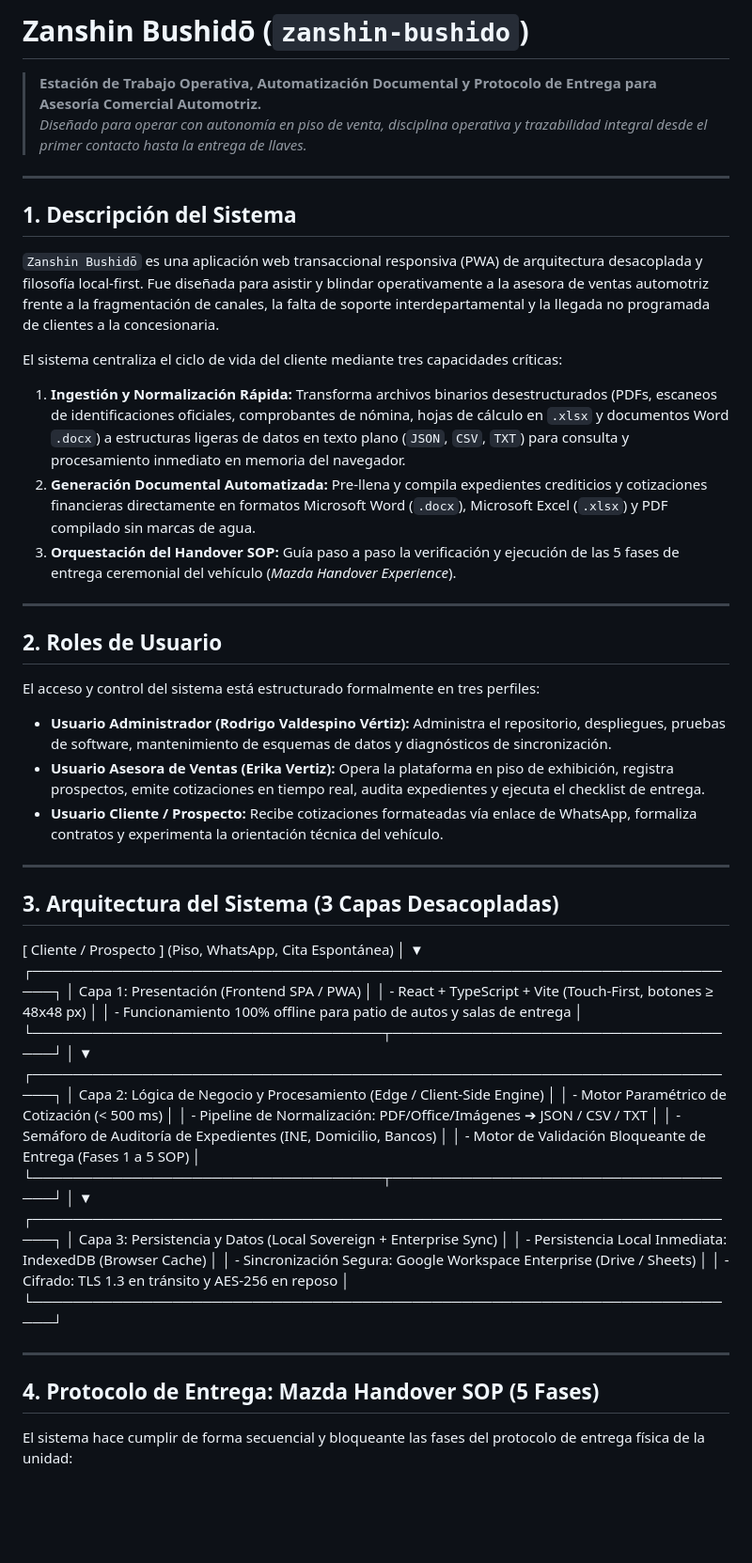
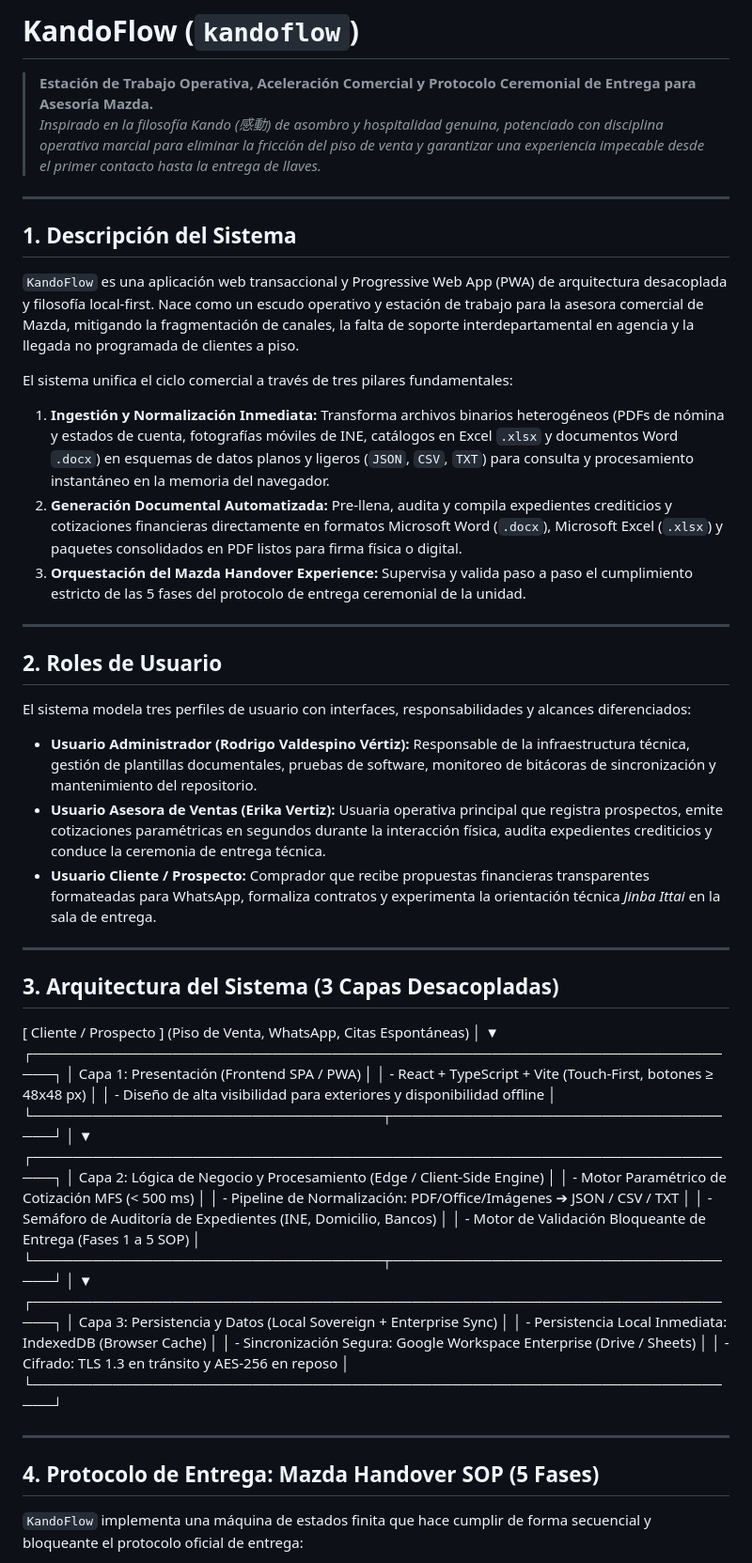
Before and after one commit to James-gosling/Kando-flow, a Markdown page: README.md, the part around one of its changes. Shown at 94% size. Drawn GitHub-style; blank space fills up the shorter version.

```diff
--- a/README.md
+++ b/README.md
@@ -1,46 +1,46 @@
-# Zanshin Bushidō (`zanshin-bushido`)
+# KandoFlow (`kandoflow`)
 
-> **Estación de Trabajo Operativa, Automatización Documental y Protocolo de Entrega para Asesoría Comercial Automotriz.**
-> *Diseñado para operar con autonomía en piso de venta, disciplina operativa y trazabilidad integral desde el primer contacto hasta la entrega de llaves.*
+> **Estación de Trabajo Operativa, Aceleración Comercial y Protocolo Ceremonial de Entrega para Asesoría Mazda.**
+> *Inspirado en la filosofía Kando (感動) de asombro y hospitalidad genuina, potenciado con disciplina operativa marcial para eliminar la fricción del piso de venta y garantizar una experiencia impecable desde el primer contacto hasta la entrega de llaves.*
 
 ---
 
 ## 1. Descripción del Sistema
 
-`Zanshin Bushidō` es una aplicación web transaccional responsiva (PWA) de arquitectura desacoplada y filosofía local-first. Fue diseñada para asistir y blindar operativamente a la asesora de ventas automotriz frente a la fragmentación de canales, la falta de soporte interdepartamental y la llegada no programada de clientes a la concesionaria.
+`KandoFlow` es una aplicación web transaccional y Progressive Web App (PWA) de arquitectura desacoplada y filosofía local-first. Nace como un escudo operativo y estación de trabajo para la asesora comercial de Mazda, mitigando la fragmentación de canales, la falta de soporte interdepartamental en agencia y la llegada no programada de clientes a piso.
 
-El sistema centraliza el ciclo de vida del cliente mediante tres capacidades críticas:
-1. **Ingestión y Normalización Rápida:** Transforma archivos binarios desestructurados (PDFs, escaneos de identificaciones oficiales, comprobantes de nómina, hojas de cálculo en `.xlsx` y documentos Word `.docx`) a estructuras ligeras de datos en texto plano (`JSON`, `CSV`, `TXT`) para consulta y procesamiento inmediato en memoria del navegador.
-2. **Generación Documental Automatizada:** Pre-llena y compila expedientes crediticios y cotizaciones financieras directamente en formatos Microsoft Word (`.docx`), Microsoft Excel (`.xlsx`) y PDF compilado sin marcas de agua.
-3. **Orquestación del Handover SOP:** Guía paso a paso la verificación y ejecución de las 5 fases de entrega ceremonial del vehículo (*Mazda Handover Experience*).
+El sistema unifica el ciclo comercial a través de tres pilares fundamentales:
+1. **Ingestión y Normalización Inmediata:** Transforma archivos binarios heterogéneos (PDFs de nómina y estados de cuenta, fotografías móviles de INE, catálogos en Excel `.xlsx` y documentos Word `.docx`) en esquemas de datos planos y ligeros (`JSON`, `CSV`, `TXT`) para consulta y procesamiento instantáneo en la memoria del navegador.
+2. **Generación Documental Automatizada:** Pre-llena, audita y compila expedientes crediticios y cotizaciones financieras directamente en formatos Microsoft Word (`.docx`), Microsoft Excel (`.xlsx`) y paquetes consolidados en PDF listos para firma física o digital.
+3. **Orquestación del Mazda Handover Experience:** Supervisa y valida paso a paso el cumplimiento estricto de las 5 fases del protocolo de entrega ceremonial de la unidad.
 
 ---
 
 ## 2. Roles de Usuario
 
-El acceso y control del sistema está estructurado formalmente en tres perfiles:
+El sistema modela tres perfiles de usuario con interfaces, responsabilidades y alcances diferenciados:
 
-* **Usuario Administrador (Rodrigo Valdespino Vértiz):** Administra el repositorio, despliegues, pruebas de software, mantenimiento de esquemas de datos y diagnósticos de sincronización.
-* **Usuario Asesora de Ventas (Erika Vertiz):** Opera la plataforma en piso de exhibición, registra prospectos, emite cotizaciones en tiempo real, audita expedientes y ejecuta el checklist de entrega.
-* **Usuario Cliente / Prospecto:** Recibe cotizaciones formateadas vía enlace de WhatsApp, formaliza contratos y experimenta la orientación técnica del vehículo.
+* **Usuario Administrador (Rodrigo Valdespino Vértiz):** Responsable de la infraestructura técnica, gestión de plantillas documentales, pruebas de software, monitoreo de bitácoras de sincronización y mantenimiento del repositorio.
+* **Usuario Asesora de Ventas (Erika Vertiz):** Usuaria operativa principal que registra prospectos, emite cotizaciones paramétricas en segundos durante la interacción física, audita expedientes crediticios y conduce la ceremonia de entrega técnica.
+* **Usuario Cliente / Prospecto:** Comprador que recibe propuestas financieras transparentes formateadas para WhatsApp, formaliza contratos y experimenta la orientación técnica *Jinba Ittai* en la sala de entrega.
 
 ---
 
 ## 3. Arquitectura del Sistema (3 Capas Desacopladas)
 
-[ Cliente / Prospecto ] (Piso, WhatsApp, Cita Espontánea)
+[ Cliente / Prospecto ] (Piso de Venta, WhatsApp, Citas Espontáneas)
 │
 ▼
 ┌────────────────────────────────────────────────────────────────────────┐
 │ Capa 1: Presentación (Frontend SPA / PWA)                             │
 │ - React + TypeScript + Vite (Touch-First, botones ≥ 48x48 px)          │
-│ - Funcionamiento 100% offline para patio de autos y salas de entrega   │
+│ - Diseño de alta visibilidad para exteriores y disponibilidad offline   │
 └───────────────────────────────────┬────────────────────────────────────┘
 │
 ▼
 ┌────────────────────────────────────────────────────────────────────────┐
 │ Capa 2: Lógica de Negocio y Procesamiento (Edge / Client-Side Engine)  │
-│ - Motor Paramétrico de Cotización (< 500 ms)                           │
+│ - Motor Paramétrico de Cotización MFS (< 500 ms)                       │
 │ - Pipeline de Normalización: PDF/Office/Imágenes ➔ JSON / CSV / TXT    │
 │ - Semáforo de Auditoría de Expedientes (INE, Domicilio, Bancos)        │
 │ - Motor de Validación Bloqueante de Entrega (Fases 1 a 5 SOP)          │
@@ -59,5 +59,5 @@ El acceso y control del sistema está estructurado formalmente en tres perfiles:
 
 ## 4. Protocolo de Entrega: Mazda Handover SOP (5 Fases)
 
-El sistema hace cumplir de forma secuencial y bloqueante las fases del protocolo de entrega física de la unidad:
+`KandoFlow` implementa una máquina de estados finita que hace cumplir de forma secuencial y bloqueante el protocolo oficial de entrega:
 
```
Also changed, not shown: other parts of README.md (+17 -16 lines).
